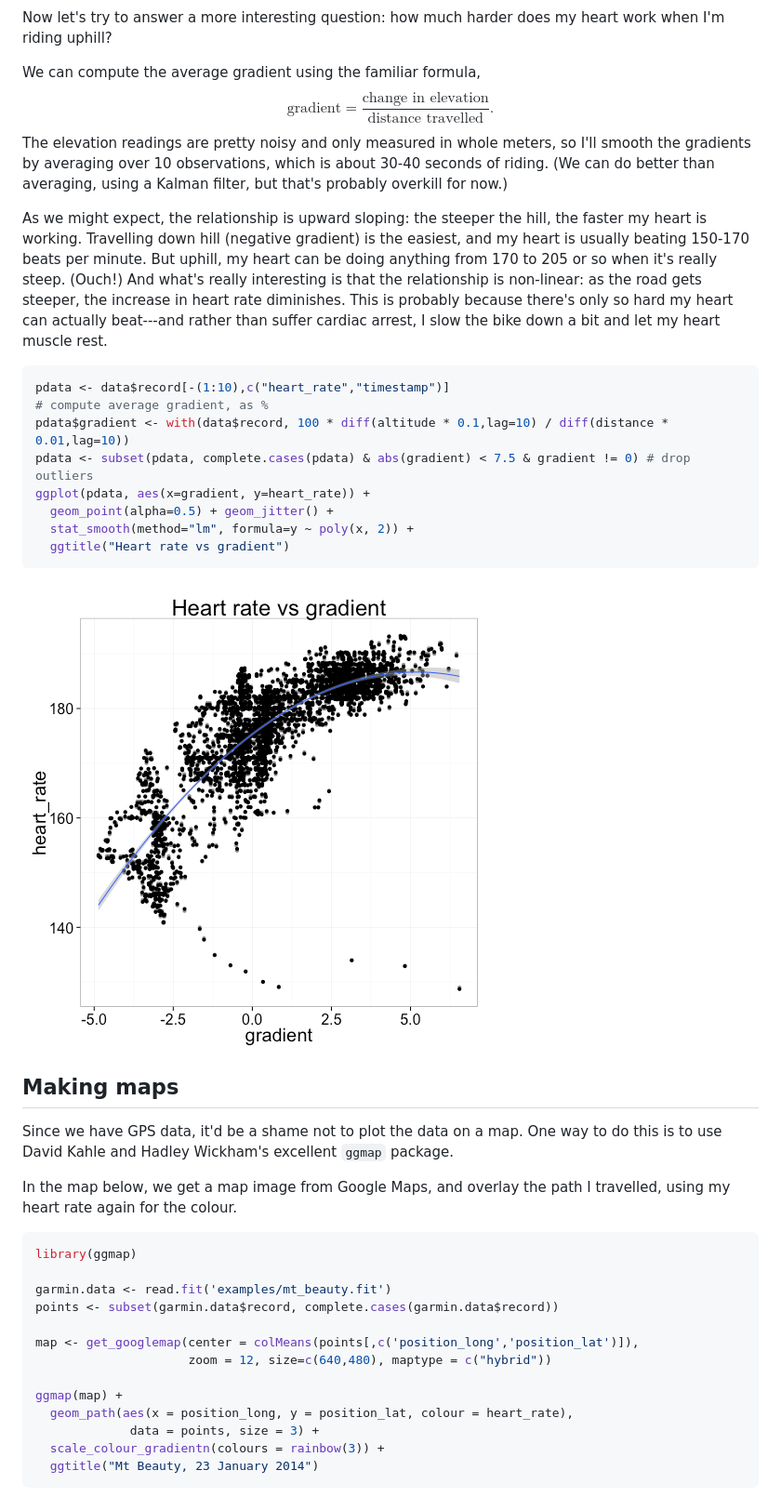
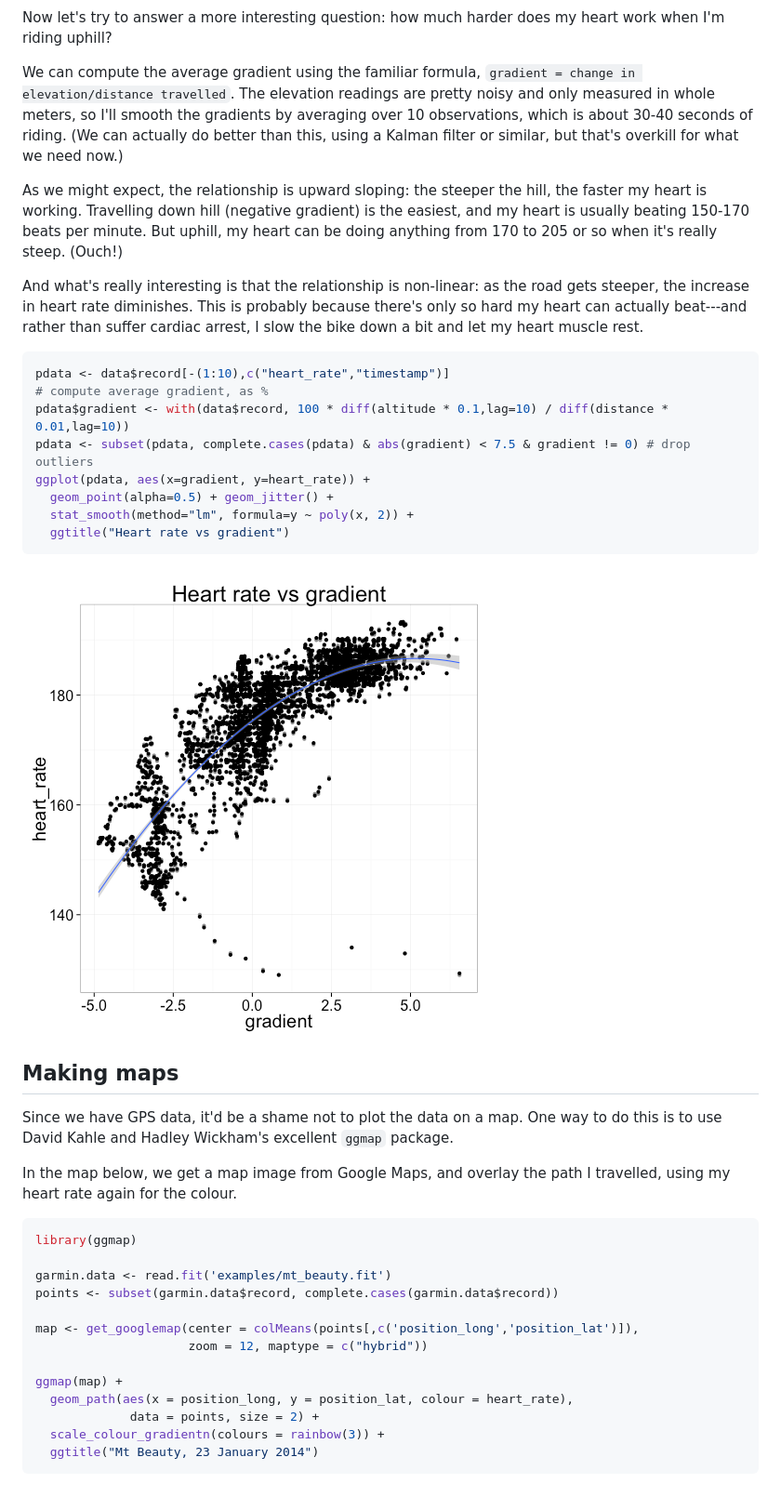
Before and after one commit to kuperov/fit, a Markdown page: README.md, the part around the change. Shown at 93% size. Rendered like a GitHub page; pictures changed too: figure/unnamed-chunk-5.png.

````diff
--- a/README.md
+++ b/README.md
@@ -84,11 +84,12 @@ ggplot(pdata, aes(y=alt, x=time)) + geom_line() +
 
 Now let's try to answer a more interesting question: how much harder does my heart work when I'm riding uphill?
 
-We can compute the average gradient using the familiar formula,
-$$\text{gradient} = \frac{\text{change in elevation}}{\text{distance travelled}}.$$
-The elevation readings are pretty noisy and only measured in whole meters, so I'll smooth the gradients by averaging over 10 observations, which is about 30-40 seconds of riding. (We can do better than averaging, using a Kalman filter, but that's probably overkill for now.)
+We can compute the average gradient using the familiar formula, `gradient = change in elevation/distance travelled`.
+The elevation readings are pretty noisy and only measured in whole meters, so I'll smooth the gradients by averaging over 10 observations, which is about 30-40 seconds of riding. (We can actually do better than this, using a Kalman filter or similar, but that's overkill for what we need now.)
 
-As we might expect, the relationship is upward sloping: the steeper the hill, the faster my heart is working. Travelling down hill (negative gradient) is the easiest, and my heart is usually beating 150-170 beats per minute. But uphill, my heart can be doing anything from 170 to 205 or so when it's really steep. (Ouch!) And what's really interesting is that the relationship is non-linear: as the road gets steeper, the increase in heart rate diminishes. This is probably because there's only so hard my heart can actually beat---and rather than suffer cardiac arrest, I slow the bike down a bit and let my heart muscle rest.
+As we might expect, the relationship is upward sloping: the steeper the hill, the faster my heart is working. Travelling down hill (negative gradient) is the easiest, and my heart is usually beating 150-170 beats per minute. But uphill, my heart can be doing anything from 170 to 205 or so when it's really steep. (Ouch!)
+
+And what's really interesting is that the relationship is non-linear: as the road gets steeper, the increase in heart rate diminishes. This is probably because there's only so hard my heart can actually beat---and rather than suffer cardiac arrest, I slow the bike down a bit and let my heart muscle rest.
 
 ```r
 pdata <- data$record[-(1:10),c("heart_rate","timestamp")]
@@ -116,11 +117,11 @@ garmin.data <- read.fit('examples/mt_beauty.fit')
 points <- subset(garmin.data$record, complete.cases(garmin.data$record))
 
 map <- get_googlemap(center = colMeans(points[,c('position_long','position_lat')]),
-                     zoom = 12, size=c(640,480), maptype = c("hybrid"))
+                     zoom = 12, maptype = c("hybrid"))
 
 ggmap(map) +
   geom_path(aes(x = position_long, y = position_lat, colour = heart_rate),
-             data = points, size = 3) +
+             data = points, size = 2) +
   scale_colour_gradientn(colours = rainbow(3)) +
   ggtitle("Mt Beauty, 23 January 2014")
 ```
````
Also changed, not shown: figure/unnamed-chunk-6.png, 2 other files.
